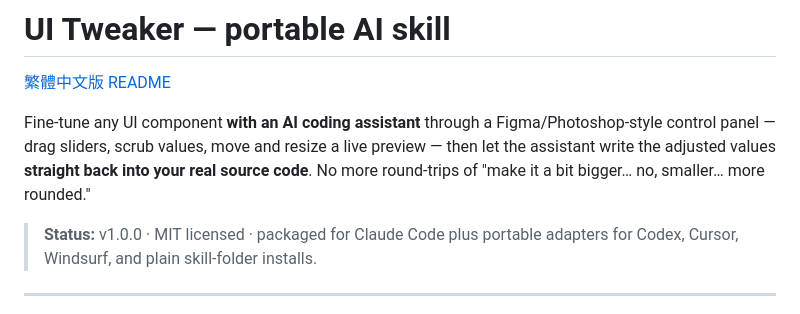
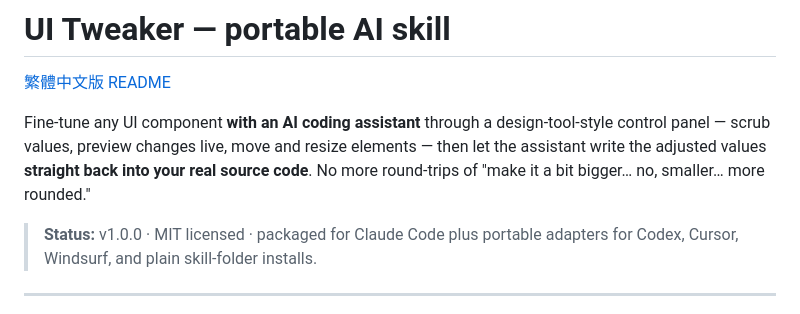
Before and after one commit to dhosruiasn/ui-tweaker-skill, a Markdown page: README.md, the part around the change. GitHub-like rendering.

```diff
--- a/README.md
+++ b/README.md
@@ -2,7 +2,7 @@
 
 [繁體中文版 README](./README.zh-TW.md)
 
-Fine-tune any UI component **with an AI coding assistant** through a Figma/Photoshop-style control panel — drag sliders, scrub values, move and resize a live preview — then let the assistant write the adjusted values **straight back into your real source code**. No more round-trips of "make it a bit bigger… no, smaller… more rounded."
+Fine-tune any UI component **with an AI coding assistant** through a design-tool-style control panel — scrub values, preview changes live, move and resize elements — then let the assistant write the adjusted values **straight back into your real source code**. No more round-trips of "make it a bit bigger… no, smaller… more rounded."
 
 > **Status:** v1.0.0 · MIT licensed · packaged for Claude Code plus portable adapters for Codex, Cursor, Windsurf, and plain skill-folder installs.
 
```
Also changed, not shown: README.zh-TW.md (+1 -1 lines).
